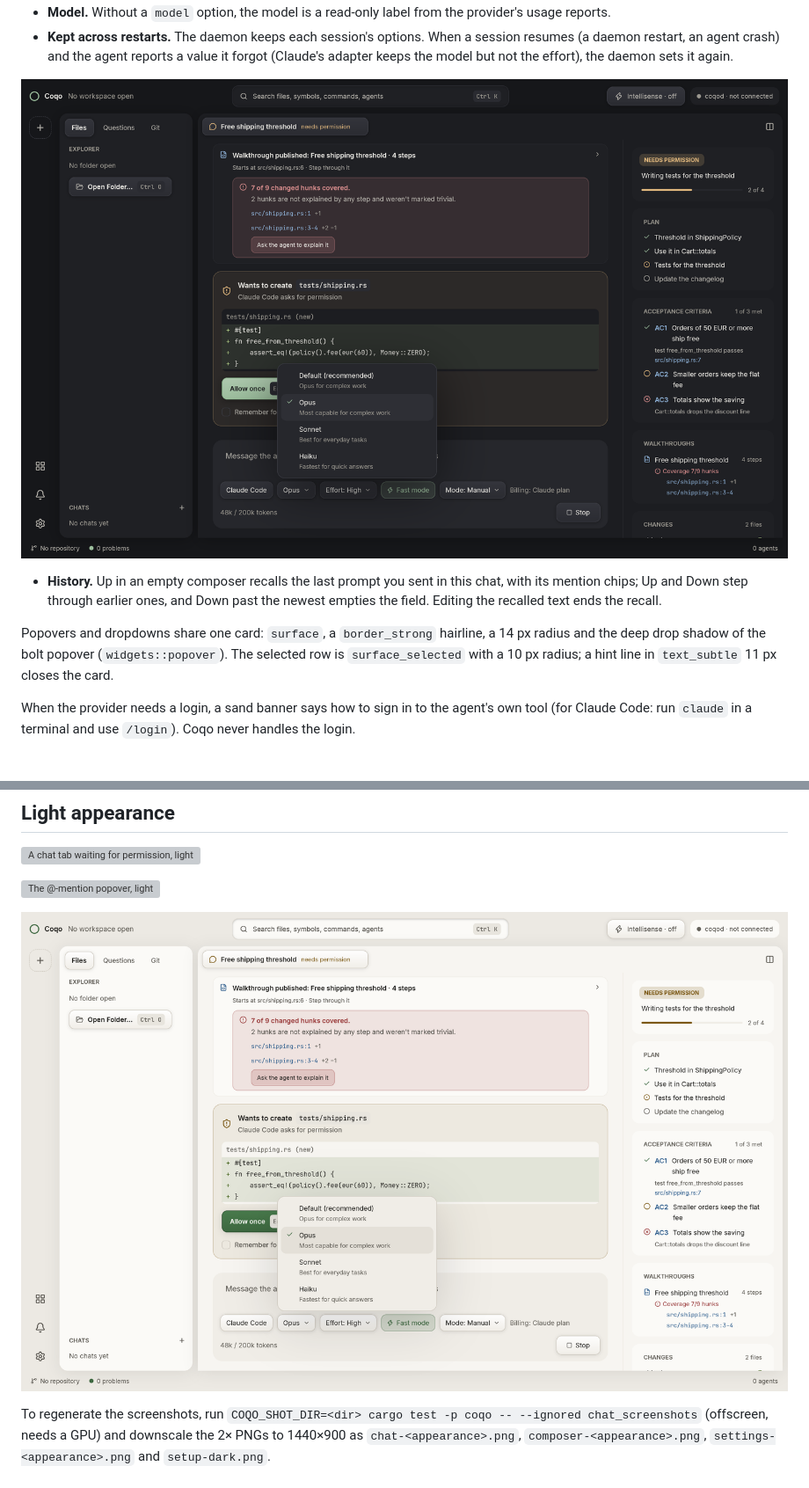
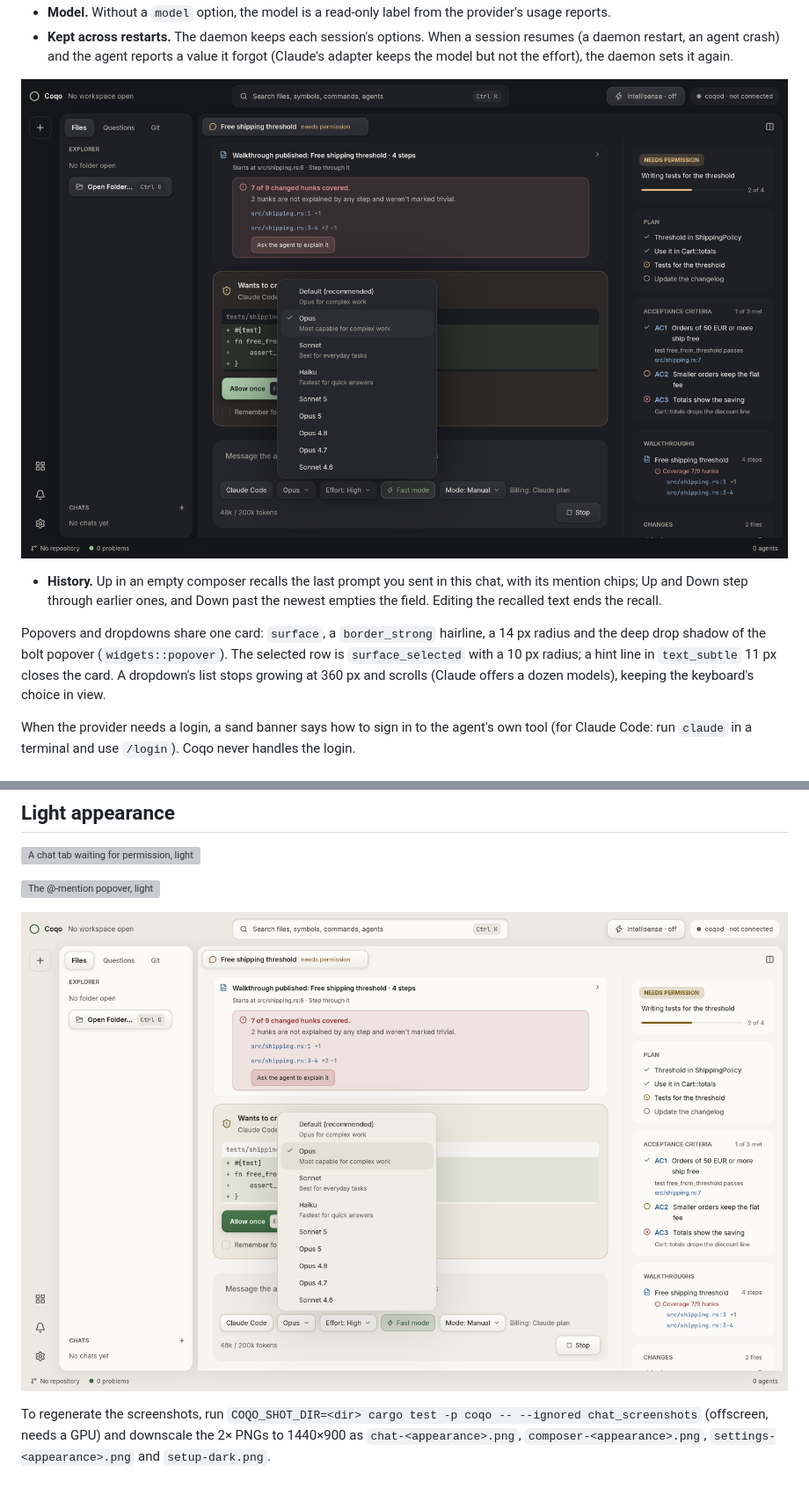
Before and after one commit to happsie/coqo, a Markdown page: docs/design/chat.md, 2 parts joined by grey strips. Shown at 88% size. GitHub-like rendering; pictures changed too: docs/design/screenshots/settings-dark.png, docs/design/screenshots/settings-light.png; grey boxes are pictures that could not be loaded.

```diff
--- a/docs/design/chat.md
+++ b/docs/design/chat.md
@@ -52,7 +52,7 @@ A `surface` field with an 18 px radius (`chat/tab/composer.rs`). **Enter** sends
 ![The settings chips with the model dropdown open, dark](screenshots/settings-dark.png)
 - **History.** Up in an empty composer recalls the last prompt you sent in this chat, with its mention chips; Up and Down step through earlier ones, and Down past the newest empties the field. Editing the recalled text ends the recall.
 
-Popovers and dropdowns share one card: `surface`, a `border_strong` hairline, a 14 px radius and the deep drop shadow of the bolt popover (`widgets::popover`). The selected row is `surface_selected` with a 10 px radius; a hint line in `text_subtle` 11 px closes the card.
+Popovers and dropdowns share one card: `surface`, a `border_strong` hairline, a 14 px radius and the deep drop shadow of the bolt popover (`widgets::popover`). The selected row is `surface_selected` with a 10 px radius; a hint line in `text_subtle` 11 px closes the card. A dropdown's list stops growing at 360 px and scrolls (Claude offers a dozen models), keeping the keyboard's choice in view.
 
 When the provider needs a login, a sand banner says how to sign in to the agent's own tool (for Claude Code: run `claude` in a terminal and use `/login`). Coqo never handles the login.
 
```
Also changed, not shown: 3 other files.
